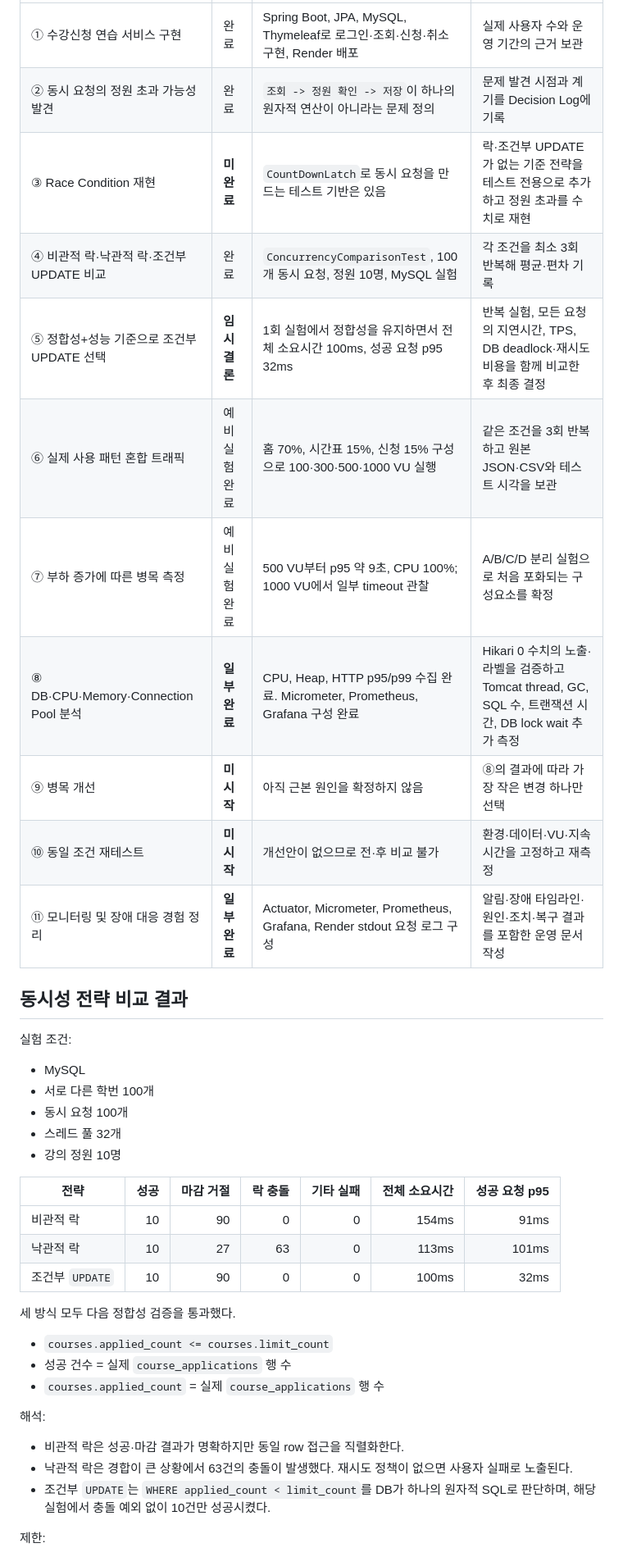
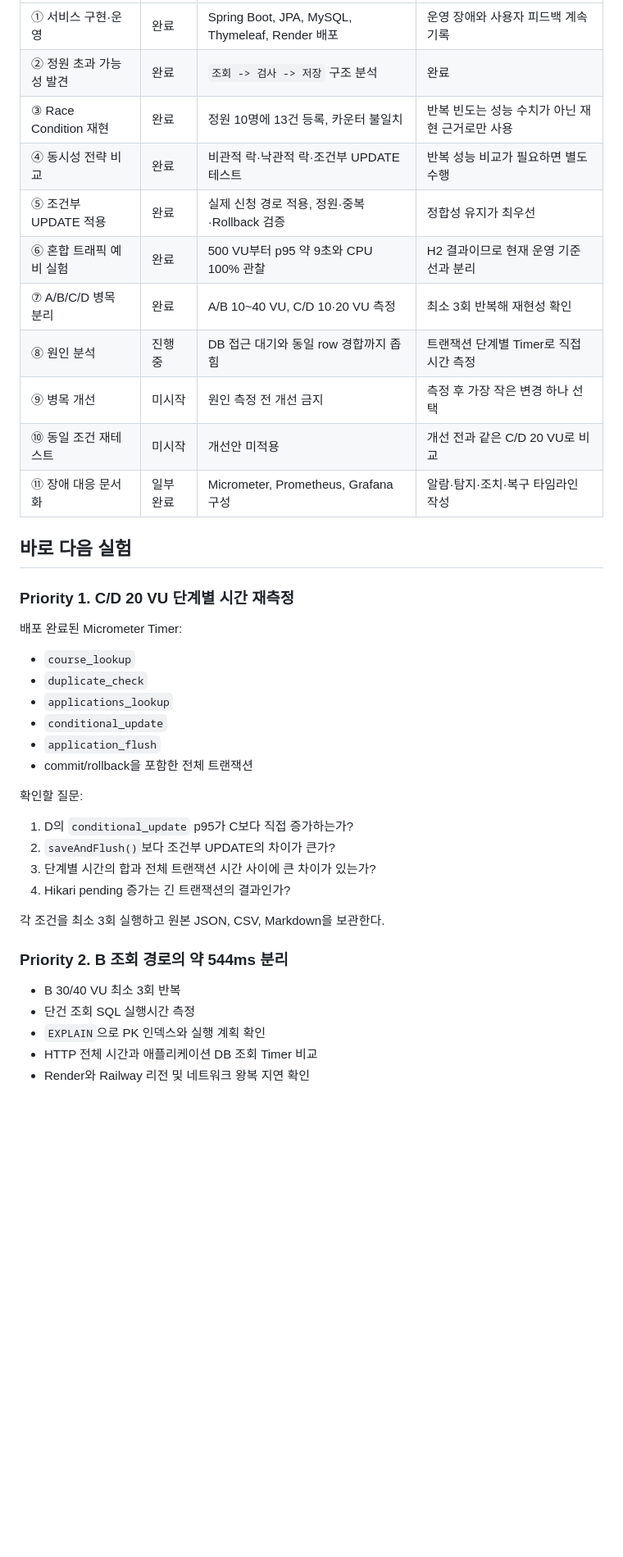
Before and after one commit to lab412sugang2/sugang, a Markdown page: docs/portfolio/00-프로젝트-진행-현황-및-실험-로드맵.md, the part around one of its changes. Shown at 82% size. GitHub-like rendering; blank space fills up the shorter version.

```diff
--- a/docs/portfolio/00-프로젝트-진행-현황-및-실험-로드맵.md
+++ b/docs/portfolio/00-프로젝트-진행-현황-및-실험-로드맵.md
@@ -30,43 +54,43 @@
 | --- | --- | --- | --- |
-| ① 수강신청 연습 서비스 구현 | 완료 | Spring Boot, JPA, MySQL, Thymeleaf로 로그인·조회·신청·취소 구현, Render 배포 | 실제 사용자 수와 운영 기간의 근거 보관 |
-| ② 동시 요청의 정원 초과 가능성 발견 | 완료 | `조회 -> 정원 확인 -> 저장`이 하나의 원자적 연산이 아니라는 문제 정의 | 문제 발견 시점과 계기를 Decision Log에 기록 |
-| ③ Race Condition 재현 | **미완료** | `CountDownLatch`로 동시 요청을 만드는 테스트 기반은 있음 | 락·조건부 UPDATE가 없는 기준 전략을 테스트 전용으로 추가하고 정원 초과를 수치로 재현 |
-| ④ 비관적 락·낙관적 락·조건부 UPDATE 비교 | 완료 | `ConcurrencyComparisonTest`, 100개 동시 요청, 정원 10명, MySQL 실험 | 각 조건을 최소 3회 반복해 평균·편차 기록 |
-| ⑤ 정합성+성능 기준으로 조건부 UPDATE 선택 | **임시 결론** | 1회 실험에서 정합성을 유지하면서 전체 소요시간 100ms, 성공 요청 p95 32ms | 반복 실험, 모든 요청의 지연시간, TPS, DB deadlock·재시도 비용을 함께 비교한 후 최종 결정 |
-| ⑥ 실제 사용 패턴 혼합 트래픽 | 예비 실험 완료 | 홈 70%, 시간표 15%, 신청 15% 구성으로 100·300·500·1000 VU 실행 | 같은 조건을 3회 반복하고 원본 JSON·CSV와 테스트 시각을 보관 |
-| ⑦ 부하 증가에 따른 병목 측정 | 예비 실험 완료 | 500 VU부터 p95 약 9초, CPU 100%; 1000 VU에서 일부 timeout 관찰 | A/B/C/D 분리 실험으로 처음 포화되는 구성요소를 확정 |
-| ⑧ DB·CPU·Memory·Connection Pool 분석 | **일부 완료** | CPU, Heap, HTTP p95/p99 수집 완료. Micrometer, Prometheus, Grafana 구성 완료 | Hikari 0 수치의 노출·라벨을 검증하고 Tomcat thread, GC, SQL 수, 트랜잭션 시간, DB lock wait 추가 측정 |
-| ⑨ 병목 개선 | **미시작** | 아직 근본 원인을 확정하지 않음 | ⑧의 결과에 따라 가장 작은 변경 하나만 선택 |
-| ⑩ 동일 조건 재테스트 | **미시작** | 개선안이 없으므로 전·후 비교 불가 | 환경·데이터·VU·지속시간을 고정하고 재측정 |
-| ⑪ 모니터링 및 장애 대응 경험 정리 | **일부 완료** | Actuator, Micrometer, Prometheus, Grafana, Render stdout 요청 로그 구성 | 알림·장애 타임라인·원인·조치·복구 결과를 포함한 운영 문서 작성 |
+| ① 서비스 구현·운영 | 완료 | Spring Boot, JPA, MySQL, Thymeleaf, Render 배포 | 운영 장애와 사용자 피드백 계속 기록 |
+| ② 정원 초과 가능성 발견 | 완료 | `조회 -> 검사 -> 저장` 구조 분석 | 완료 |
+| ③ Race Condition 재현 | 완료 | 정원 10명에 13건 등록, 카운터 불일치 | 반복 빈도는 성능 수치가 아닌 재현 근거로만 사용 |
+| ④ 동시성 전략 비교 | 완료 | 비관적 락·낙관적 락·조건부 UPDATE 테스트 | 반복 성능 비교가 필요하면 별도 수행 |
+| ⑤ 조건부 UPDATE 적용 | 완료 | 실제 신청 경로 적용, 정원·중복·Rollback 검증 | 정합성 유지가 최우선 |
+| ⑥ 혼합 트래픽 예비 실험 | 완료 | 500 VU부터 p95 약 9초와 CPU 100% 관찰 | H2 결과이므로 현재 운영 기준선과 분리 |
+| ⑦ A/B/C/D 병목 분리 | 완료 | A/B 10~40 VU, C/D 10·20 VU 측정 | 최소 3회 반복해 재현성 확인 |
+| ⑧ 원인 분석 | 진행 중 | DB 접근 대기와 동일 row 경합까지 좁힘 | 트랜잭션 단계별 Timer로 직접 시간 측정 |
+| ⑨ 병목 개선 | 미시작 | 원인 측정 전 개선 금지 | 측정 후 가장 작은 변경 하나 선택 |
+| ⑩ 동일 조건 재테스트 | 미시작 | 개선안 미적용 | 개선 전과 같은 C/D 20 VU로 비교 |
+| ⑪ 장애 대응 문서화 | 일부 완료 | Micrometer, Prometheus, Grafana 구성 | 알람·탐지·조치·복구 타임라인 작성 |
 
-## 동시성 전략 비교 결과
+## 바로 다음 실험
 
-실험 조건:
+### Priority 1. C/D 20 VU 단계별 시간 재측정
 
-- MySQL
-- 서로 다른 학번 100개
-- 동시 요청 100개
-- 스레드 풀 32개
-- 강의 정원 10명
+배포 완료된 Micrometer Timer:
 
-| 전략 | 성공 | 마감 거절 | 락 충돌 | 기타 실패 | 전체 소요시간 | 성공 요청 p95 |
-| --- | ---: | ---: | ---: | ---: | ---: | ---: |
-| 비관적 락 | 10 | 90 | 0 | 0 | 154ms | 91ms |
-| 낙관적 락 | 10 | 27 | 63 | 0 | 113ms | 101ms |
-| 조건부 `UPDATE` | 10 | 90 | 0 | 0 | 100ms | 32ms |
+- `course_lookup`
+- `duplicate_check`
+- `applications_lookup`
+- `conditional_update`
+- `application_flush`
+- commit/rollback을 포함한 전체 트랜잭션
 
-세 방식 모두 다음 정합성 검증을 통과했다.
+확인할 질문:
 
-- `courses.applied_count <= courses.limit_count`
-- 성공 건수 = 실제 `course_applications` 행 수
-- `courses.applied_count` = 실제 `course_applications` 행 수
+1. D의 `conditional_update` p95가 C보다 직접 증가하는가?
+2. `saveAndFlush()`보다 조건부 UPDATE의 차이가 큰가?
+3. 단계별 시간의 합과 전체 트랜잭션 시간 사이에 큰 차이가 있는가?
+4. Hikari pending 증가는 긴 트랜잭션의 결과인가?
 
-해석:
+각 조건을 최소 3회 실행하고 원본 JSON, CSV, Markdown을 보관한다.
 
-- 비관적 락은 성공·마감 결과가 명확하지만 동일 row 접근을 직렬화한다.
-- 낙관적 락은 경합이 큰 상황에서 63건의 충돌이 발생했다. 재시도 정책이 없으면 사용자 실패로 노출된다.
-- 조건부 `UPDATE`는 `WHERE applied_count < limit_count`를 DB가 하나의 원자적 SQL로 판단하며, 해당 실험에서 충돌 예외 없이 10건만 성공시켰다.
+### Priority 2. B 조회 경로의 약 544ms 분리
 
-제한:
+- B 30/40 VU 최소 3회 반복
+- 단건 조회 SQL 실행시간 측정
+- `EXPLAIN`으로 PK 인덱스와 실행 계획 확인
+- HTTP 전체 시간과 애플리케이션 DB 조회 Timer 비교
+- Render와 Railway 리전 및 네트워크 왕복 지연 확인
 
```
Also changed, not shown: other parts of docs/portfolio/00-프로젝트-진행-현황-및-실험-로드맵.md (+73 -151 lines), docs/portfolio/01-PAAR-포트폴리오-정리.md (added, +260 -0 lines).
